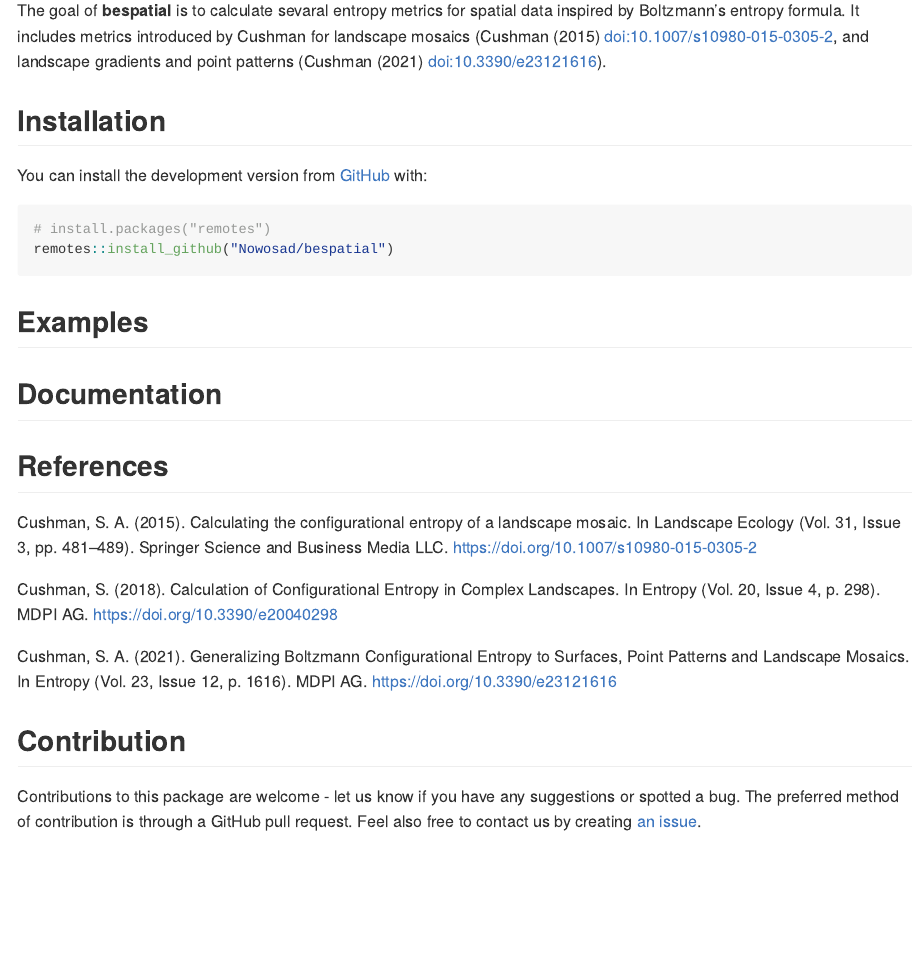
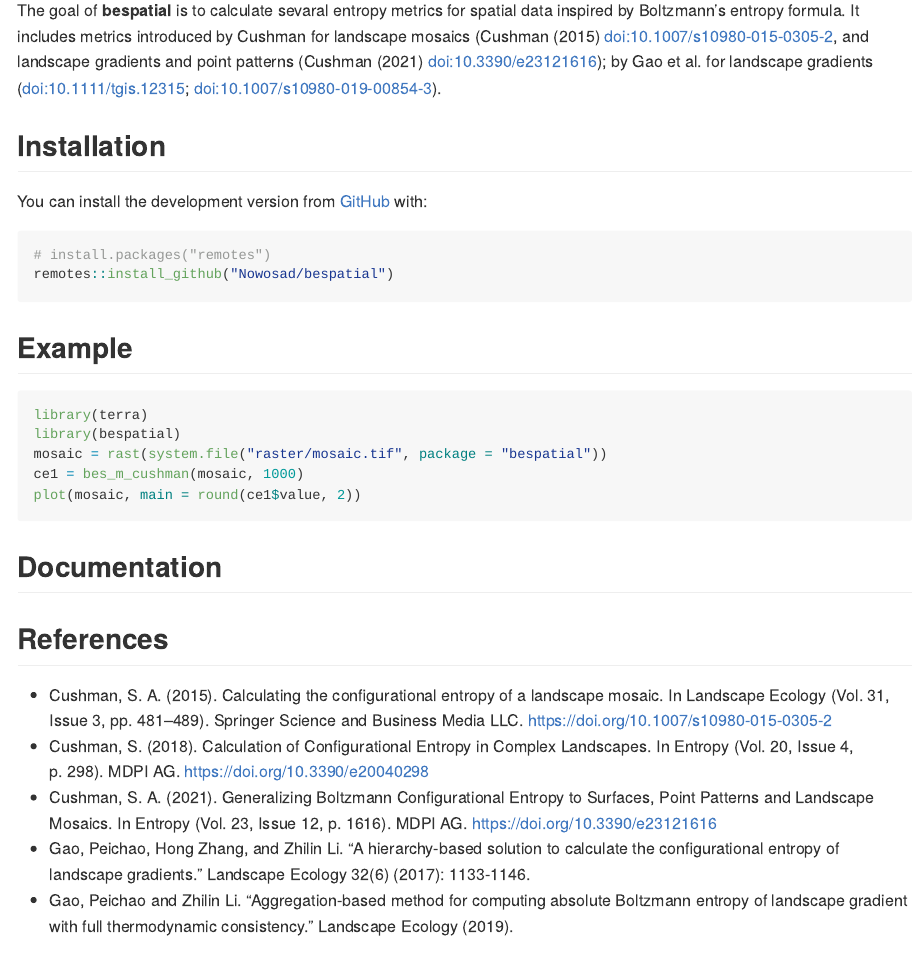
Before and after one commit to Nowosad/bespatial, an R Markdown document (README.Rmd): the page in a window 1100 px wide, from 110 px down. Rendered offline with R 4.5, knitr and Pandoc, with nearby package versions; the code chunks are not run, so their results and figures are left out; badge pictures from the web are left out.

Commit message:
improves docs

````diff
--- a/README.Rmd
+++ b/README.Rmd
@@ -22,7 +22,8 @@
   <!-- badges: end -->
 
 The goal of **bespatial** is to calculate sevaral entropy metrics for spatial data inspired by Boltzmann's entropy formula.
-It includes metrics introduced by Cushman for landscape mosaics (Cushman (2015) <doi:10.1007/s10980-015-0305-2>, and landscape gradients and point patterns (Cushman (2021) <doi:10.3390/e23121616>).
+It includes metrics introduced by Cushman for landscape mosaics (Cushman (2015) <doi:10.1007/s10980-015-0305-2>, and landscape gradients and point patterns (Cushman (2021) <doi:10.3390/e23121616>); by Gao et al. for landscape gradients
+  (<doi:10.1111/tgis.12315>; <doi:10.1007/s10980-019-00854-3>).
 
 ## Installation
 
@@ -39,17 +40,25 @@
 remotes::install_github("Nowosad/bespatial")
 ```
 
-## Examples
+## Example
+
+```{r}
+library(terra)
+library(bespatial)
+mosaic = rast(system.file("raster/mosaic.tif", package = "bespatial"))
+ce1 = bes_m_cushman(mosaic, 1000)
+plot(mosaic, main = round(ce1$value, 2))
+```
 
 ## Documentation
 
 ## References
 
-Cushman, S. A. (2015). Calculating the configurational entropy of a landscape mosaic. In Landscape Ecology (Vol. 31, Issue 3, pp. 481–489). Springer Science and Business Media LLC. https://doi.org/10.1007/s10980-015-0305-2
-
-Cushman, S. (2018). Calculation of Configurational Entropy in Complex Landscapes. In Entropy (Vol. 20, Issue 4, p. 298). MDPI AG. https://doi.org/10.3390/e20040298
-
-Cushman, S. A. (2021). Generalizing Boltzmann Configurational Entropy to Surfaces, Point Patterns and Landscape Mosaics. In Entropy (Vol. 23, Issue 12, p. 1616). MDPI AG. https://doi.org/10.3390/e23121616
+- Cushman, S. A. (2015). Calculating the configurational entropy of a landscape mosaic. In Landscape Ecology (Vol. 31, Issue 3, pp. 481–489). Springer Science and Business Media LLC. https://doi.org/10.1007/s10980-015-0305-2
+- Cushman, S. (2018). Calculation of Configurational Entropy in Complex Landscapes. In Entropy (Vol. 20, Issue 4, p. 298). MDPI AG. https://doi.org/10.3390/e20040298
+- Cushman, S. A. (2021). Generalizing Boltzmann Configurational Entropy to Surfaces, Point Patterns and Landscape Mosaics. In Entropy (Vol. 23, Issue 12, p. 1616). MDPI AG. https://doi.org/10.3390/e23121616
+- Gao, Peichao, Hong Zhang, and Zhilin Li. "A hierarchy-based solution to calculate the configurational entropy of landscape gradients." Landscape Ecology 32(6) (2017): 1133-1146.
+- Gao, Peichao and Zhilin Li. "Aggregation-based method for computing absolute Boltzmann entropy of landscape gradient with full thermodynamic consistency." Landscape Ecology (2019).
 
 ## Contribution
 
````
Also changed, not shown: R/bes_g_cushman.R (+2 -0 lines), R/bes_m_cushman.R (+1 -0 lines), R/bes_p_cushman.R (+2 -0 lines), README.md, 3 other files.
